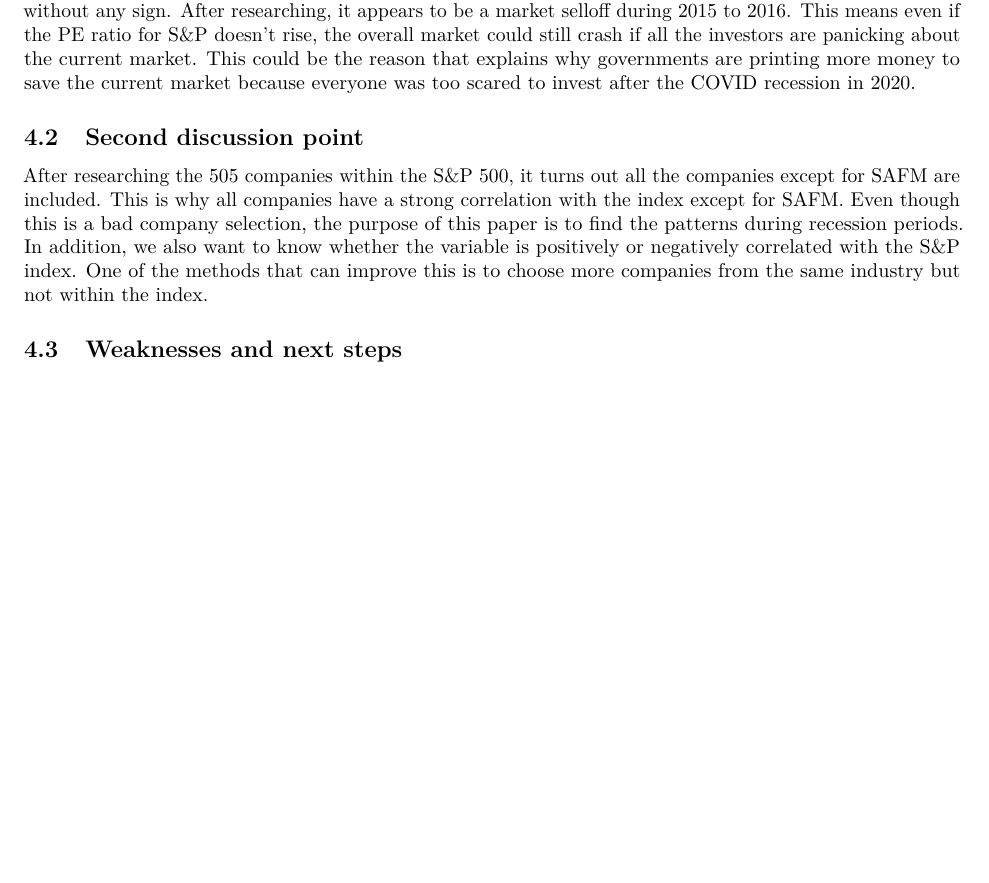
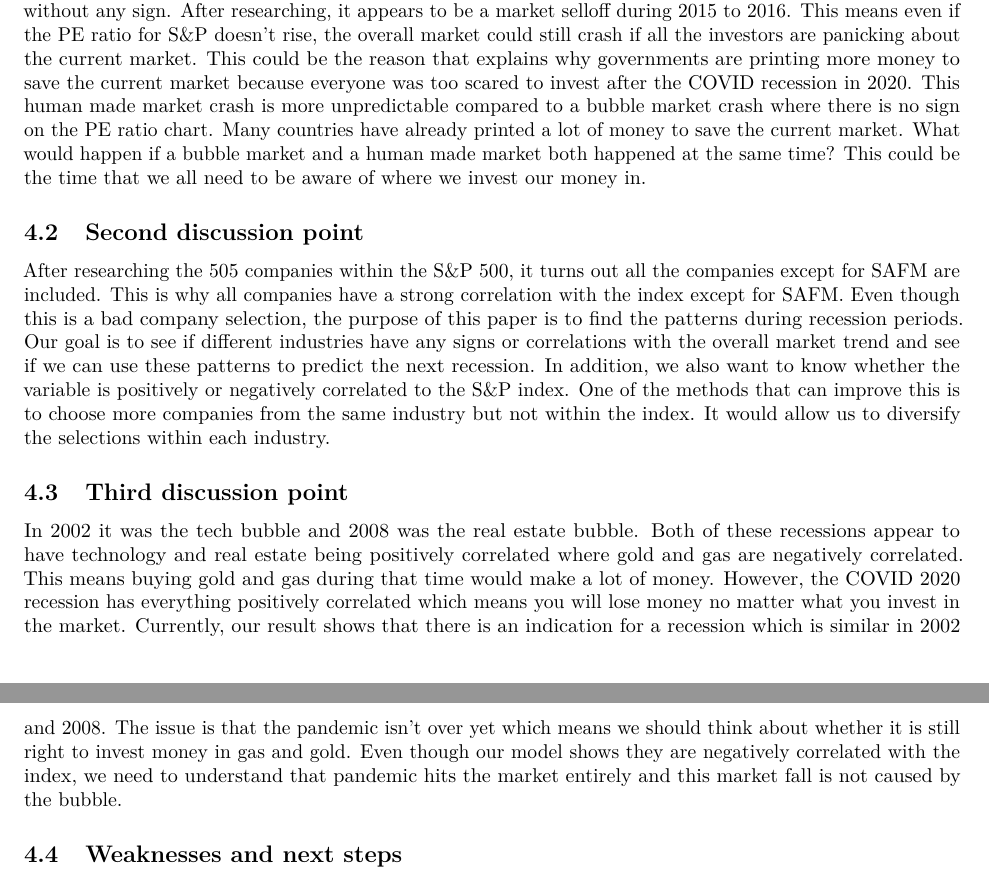
Before and after one commit to nostestwu/market_prediction, an R Markdown document (outputs/paper/paper.Rmd): part of page 10 of 17 before the commit and two parts of pages 10 and 11 of 18 after it, the two joined at a grey line, cut so that both start at the same text, the shorter picture padded with empty space. The pictures show the output file outputs/paper/paper.pdf that the author committed with the source.

Commit message:
added a third discussion point and enhanced result and certain discussion parts.

```diff
--- a/outputs/paper/paper.Rmd
+++ b/outputs/paper/paper.Rmd
@@ -323,12 +325,16 @@ summary(model6)
 
 ## First discussion point
 
-If we observe the graph for each company and the index, we can see that in 2015 the overall market dropped without any sign. After researching, it appears to be a market selloff during 2015 to 2016. This means even if the PE ratio for S&P doesn’t rise, the overall market could still crash if all the investors are panicking about the current market. This could be the reason that explains why governments are printing more money to save the current market because everyone was too scared to invest after the COVID recession in 2020.
+If we observe the graph for each company and the index, we can see that in 2015 the overall market dropped without any sign. After researching, it appears to be a market selloff during 2015 to 2016. This means even if the PE ratio for S&P doesn’t rise, the overall market could still crash if all the investors are panicking about the current market. This could be the reason that explains why governments are printing more money to save the current market because everyone was too scared to invest after the COVID recession in 2020. This human made market crash is more unpredictable compared to a bubble market crash where there is no sign on the PE ratio chart. Many countries have already printed a lot of money to save the current market. What would happen if a bubble market and a human made market both happened at the same time? This could be the time that we all need to be aware of where we invest our money in.
 
 
 ## Second discussion point
 
-After researching the 505 companies within the S&P 500, it turns out all the companies except for SAFM are included. This is why all companies have a strong correlation with the index except for SAFM. Even though this is a bad company selection, the purpose of this paper is to find the patterns during recession periods. In addition, we also want to know whether the variable is positively or negatively correlated with the S&P index. One of the methods that can improve this is to choose more companies from the same industry but not within the index.
+After researching the 505 companies within the S&P 500, it turns out all the companies except for SAFM are included. This is why all companies have a strong correlation with the index except for SAFM. Even though this is a bad company selection, the purpose of this paper is to find the patterns during recession periods. Our goal is to see if different industries have any signs or correlations with the overall market trend and see if we can use these patterns to predict the next recession. In addition, we also want to know whether the variable is positively or negatively correlated to the S&P index. One of the methods that can improve this is to choose more companies from the same industry but not within the index. It would allow us to diversify the selections within each industry.
+
+## Third discussion point
+
+In 2002 it was the tech bubble and 2008 was the real estate bubble. Both of these recessions appear to have technology and real estate being positively correlated where gold and gas are negatively correlated. This means buying gold and gas during that time would make a lot of money. However, the COVID 2020 recession has everything positively correlated which means you will lose money no matter what you invest in the market. Currently, our result shows that there is an indication for a recession which is similar in 2002 and 2008. The issue is that the pandemic isn’t over yet which means we should think about whether it is still right to invest money in gas and gold. Even though our model shows they are negatively correlated with the index, we need to understand that pandemic hits the market entirely and this market fall is not caused by the bubble.
 
 
 ## Weaknesses and next steps
```
Also changed, not shown: outputs/paper/paper.pdf, outputs/paper/paper.Rmd (8 more changed lines).
